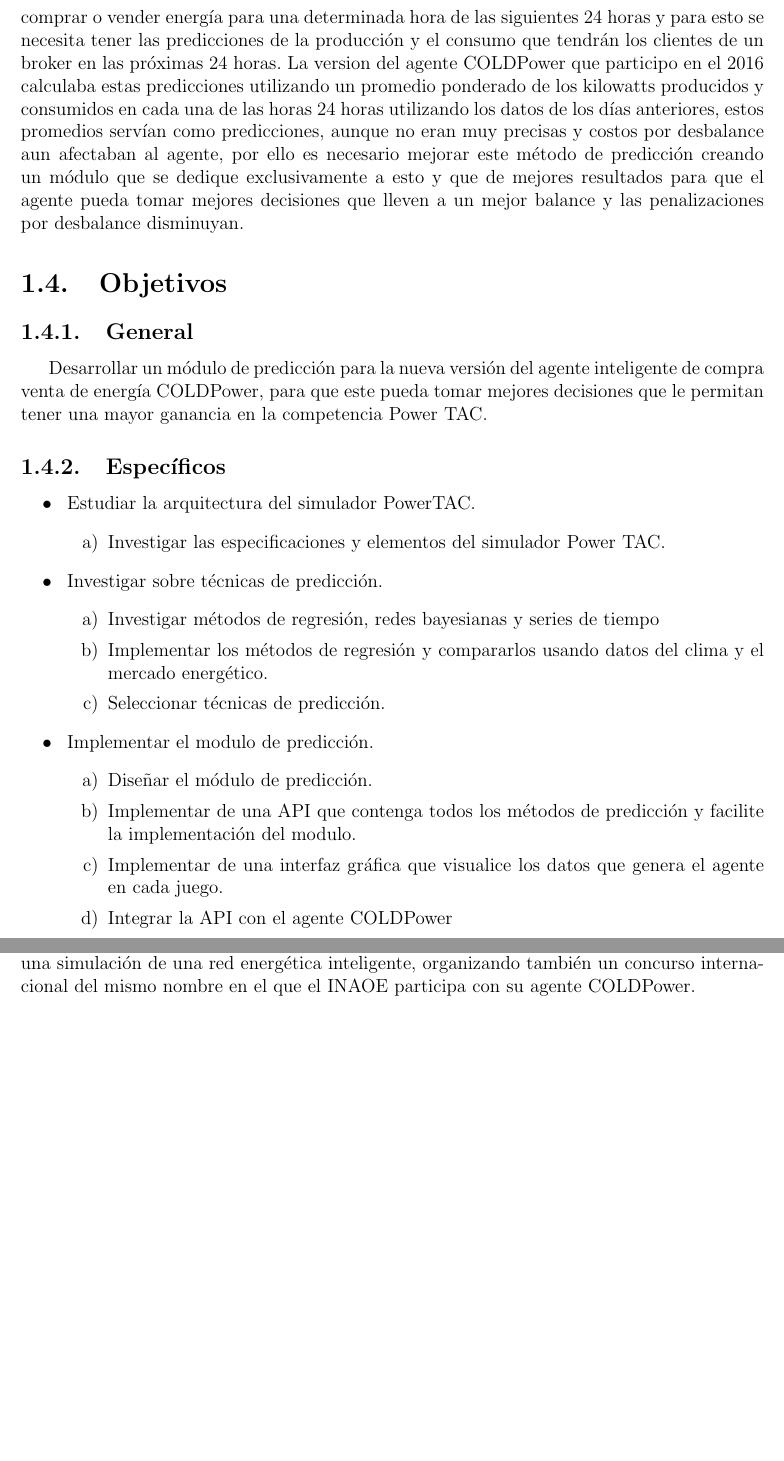
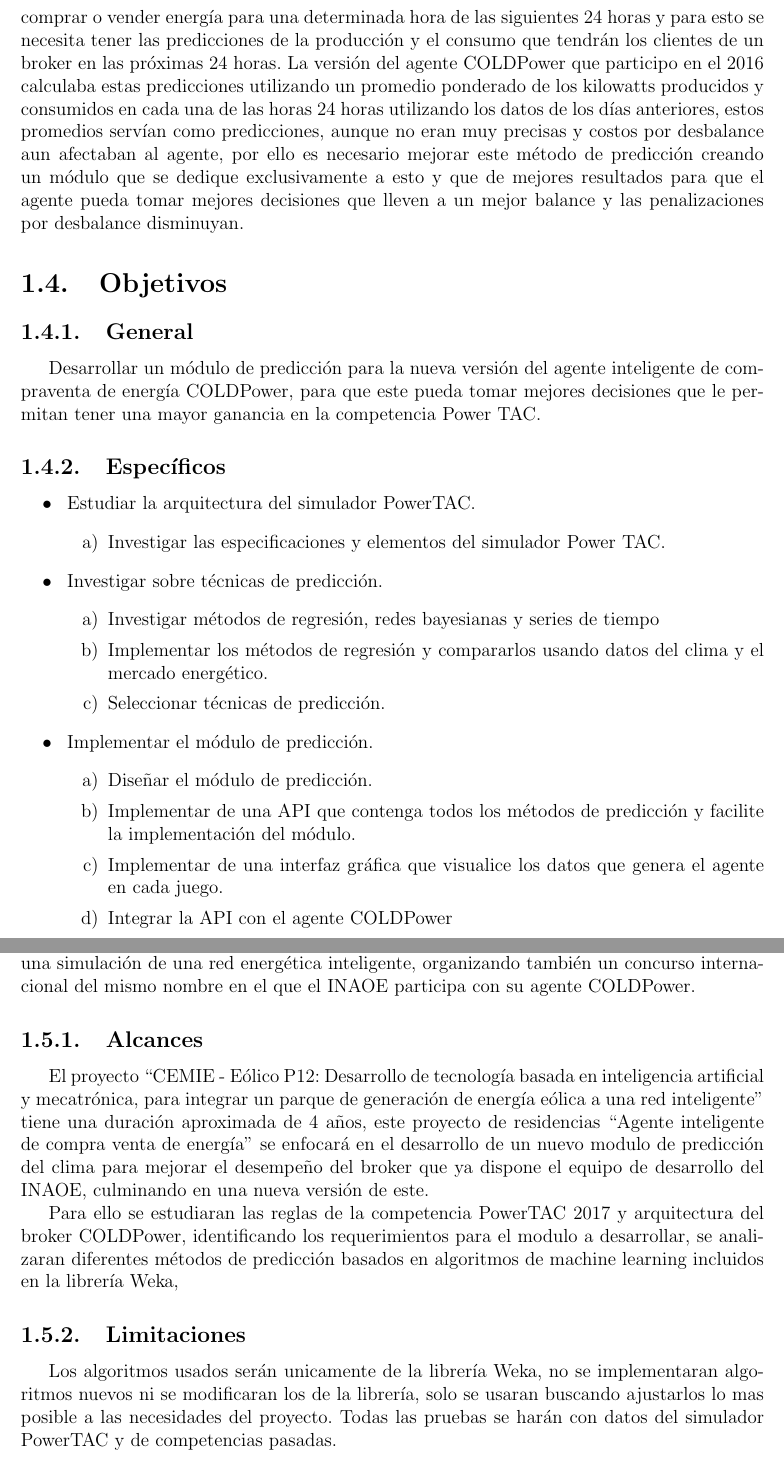
Before and after one commit to Manuel-Angel/final_report, a LaTeX thesis (main.tex, which reads General/marcoconceptual.tex): two parts of pages 20 and 21 of 133, joined at a grey line, cut so that both start at the same text, the shorter picture padded with empty space. Compiled offline with pdfLaTeX.

Commit message:
Se corrigieron errores de ortografia y se agregaron alcances y limitaciones

```diff
--- a/General/marcoconceptual.tex
+++ b/General/marcoconceptual.tex
@@ -31,11 +31,11 @@
 El desbalance es una de las principales penalizaciones del sistema hacia los broker, por ese motivo el sistema crea bonos o incentivos para los broker por mantener el balance entre el consumo y la producción de sus clientes utilizando las herramientas disponibles del entorno.
 
 Una de las maneras de balancearse es comprar energía faltante o vender energía sobrante en el mercado al por mayor o también llamado mercado del día siguiente, ya que en el se puede comprar o vender energía para una determinada hora de las siguientes 24 horas y para esto se necesita tener las predicciones de la producción y el consumo que tendrán los clientes de un broker en las próximas 24 horas.
-La version del agente COLDPower que participo en el 2016 calculaba estas predicciones utilizando un promedio ponderado de los kilowatts producidos y consumidos en cada una de las horas 24 horas utilizando los datos de los días anteriores, estos promedios servían como predicciones, aunque no eran muy precisas y costos por desbalance aun afectaban al agente, por ello es necesario mejorar este método de predicción creando un módulo que se dedique exclusivamente a esto y que de mejores resultados para que el agente pueda tomar mejores decisiones que lleven a un mejor balance y las penalizaciones por desbalance disminuyan.
+La versión del agente COLDPower que participo en el 2016 calculaba estas predicciones utilizando un promedio ponderado de los kilowatts producidos y consumidos en cada una de las horas 24 horas utilizando los datos de los días anteriores, estos promedios servían como predicciones, aunque no eran muy precisas y costos por desbalance aun afectaban al agente, por ello es necesario mejorar este método de predicción creando un módulo que se dedique exclusivamente a esto y que de mejores resultados para que el agente pueda tomar mejores decisiones que lleven a un mejor balance y las penalizaciones por desbalance disminuyan.
 
 \section{Objetivos}
 \subsection{General}
-Desarrollar un módulo de predicción para la nueva versión del agente inteligente de compra venta de energía COLDPower, para que este pueda tomar mejores decisiones que le permitan tener una mayor ganancia en la competencia Power TAC.
+Desarrollar un módulo de predicción para la nueva versión del agente inteligente de compraventa de energía COLDPower, para que este pueda tomar mejores decisiones que le permitan tener una mayor ganancia en la competencia Power TAC.
 \subsection{Específicos}
 \renewcommand{\labelenumi}{$\bullet$ }
 \renewcommand{\labelenumii}{\alph{enumii})}
@@ -50,10 +50,10 @@
 		\item Implementar los métodos de regresión y compararlos usando datos del clima y el mercado energético.
 		\item Seleccionar técnicas de predicción.
     \end{enumerate}
-    \item Implementar el modulo de predicción.
+    \item Implementar el módulo de predicción.
         \begin{enumerate}
         \item Diseñar el módulo de predicción.
-		\item Implementar de una API que contenga todos los métodos de predicción y facilite la implementación del modulo.
+		\item Implementar de una API que contenga todos los métodos de predicción y facilite la implementación del módulo.
 		\item Implementar de una interfaz gráfica que visualice los datos que genera el agente en cada juego.
 		\item Integrar la API con el agente COLDPower
     \end{enumerate}
@@ -68,3 +68,14 @@
 Junto con la adopción de redes energéticas más inteligentes, surge la idea de regular la oferta y demanda de energía en un mercado libre, donde los productores puedan vender energía a consumidores usando un broker como intermediario \cite{Fixed-priceTariffG2015}.
 Uno de los mercados energéticos dominantes es el de tarifas en donde pequeños consumidores pueden comprar energía de los agentes ``broker'' a través de tarifas.
 La infraestructura necesaria (redes energéticas inteligentes) no ha llegado aún a México para que esto sea posible, pero la comunidad científica europea esta consciente de que esto sera una necesidad cada vez más demandante, así que crearon el servidor de simulación Power TAC para poder probar estrategias de mercado en una simulación de una red energética inteligente, organizando también un concurso internacional del mismo nombre en el que el INAOE participa con su agente COLDPower.
+
+\subsection{Alcances}
+
+El proyecto ``CEMIE - Eólico P12: Desarrollo de tecnología basada en inteligencia artificial y mecatrónica, para integrar un parque de generación de energía eólica a una red inteligente'' tiene una duración aproximada de 4 años, este proyecto de
+residencias ``Agente inteligente de compra venta de energía'' se enfocará en el desarrollo de un nuevo modulo de predicción del clima para mejorar el desempeño del broker que ya dispone el equipo de desarrollo del INAOE, culminando en una nueva versión de este.
+
+Para ello se estudiaran las reglas de la competencia PowerTAC 2017 y arquitectura del broker COLDPower, identificando los requerimientos para el modulo a desarrollar, se analizaran diferentes métodos de predicción basados en algoritmos de machine learning incluidos en la librería Weka,
+
+\subsection{Limitaciones}
+Los algoritmos usados serán unicamente de la librería Weka, no se implementaran algoritmos nuevos ni se modificaran los de la librería, solo se usaran buscando ajustarlos lo mas posible a las necesidades del proyecto.
+Todas las pruebas se harán con datos del simulador PowerTAC y de competencias pasadas.
```
Also changed, not shown: CompetenciasDesarrolladas/competencias.tex (+2 -2 lines), General/introduccion.tex (+1 -1 lines), MarcoTeorico/marcoteorico.tex (+1 -1 lines).
